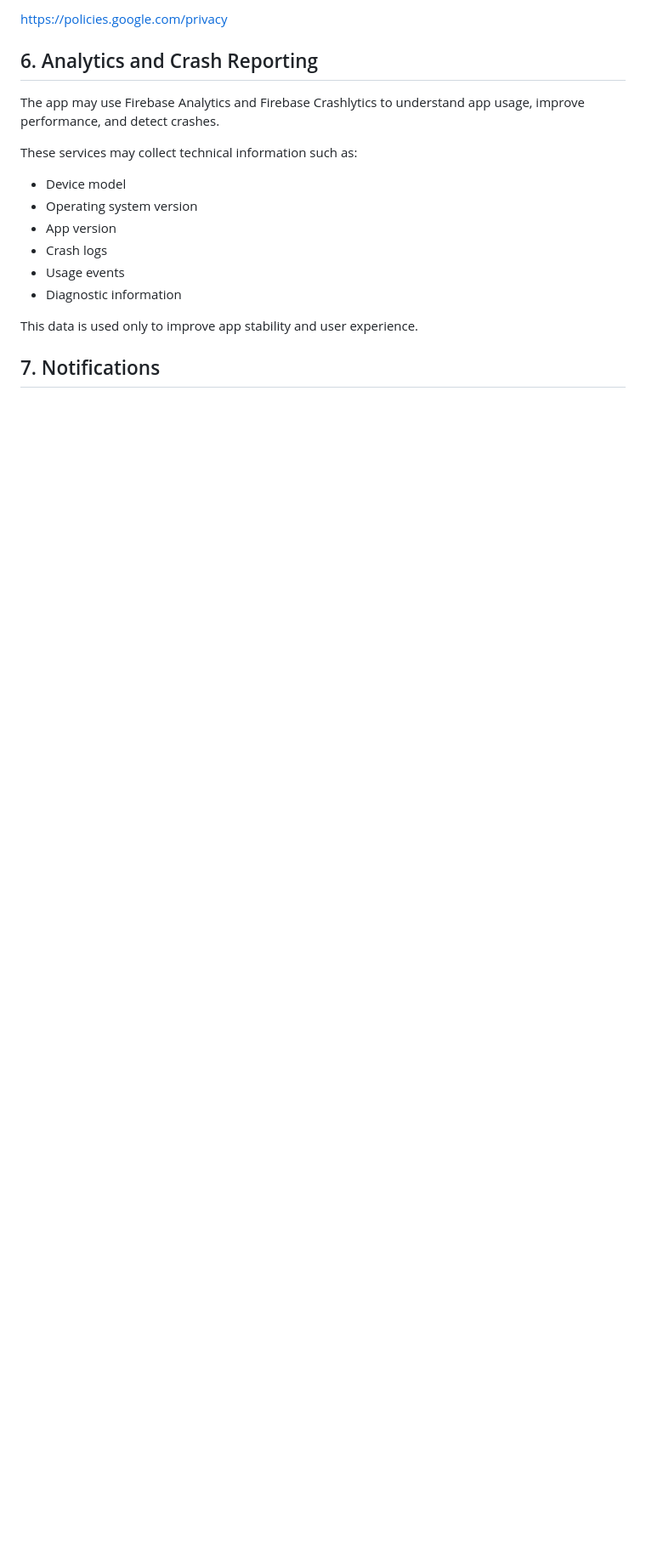
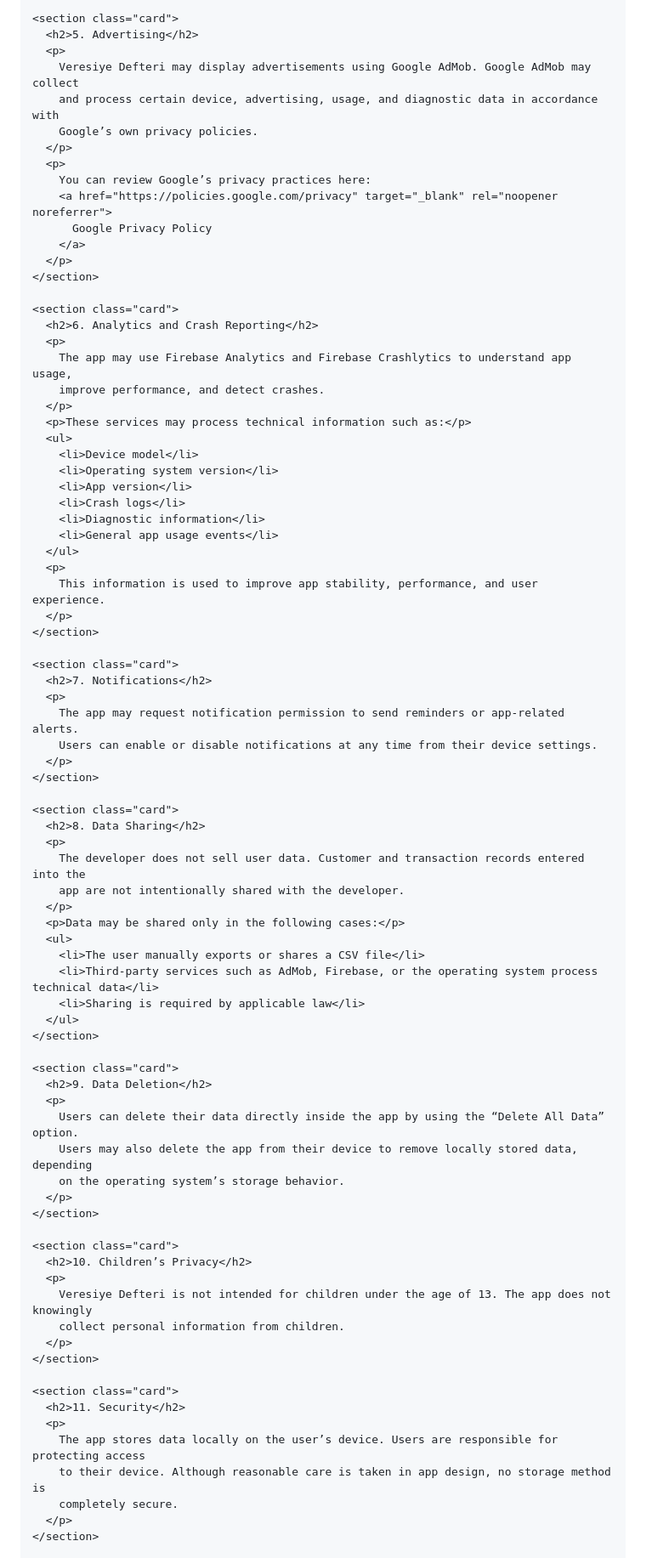
Before and after one commit to baltamelih/veresiye-defteri-privacy, a Markdown page: PRIVACY_POLICY.md, the part around one of its changes. Shown at 85% size. Drawn GitHub-style; blank space fills up the shorter version.

Commit message:
Convert Privacy Policy to HTML format
Updated the Privacy Policy document to include HTML structure and styling.

```diff
--- a/PRIVACY_POLICY.md
+++ b/PRIVACY_POLICY.md
@@ -51,20 +178,84 @@ Users can review Google’s privacy practices here:
 
-https://policies.google.com/privacy
+    <section class="card">
+      <h2>5. Advertising</h2>
+      <p>
+        Veresiye Defteri may display advertisements using Google AdMob. Google AdMob may collect
+        and process certain device, advertising, usage, and diagnostic data in accordance with
+        Google’s own privacy policies.
+      </p>
+      <p>
+        You can review Google’s privacy practices here:
+        <a href="https://policies.google.com/privacy" target="_blank" rel="noopener noreferrer">
+          Google Privacy Policy
+        </a>
+      </p>
+    </section>
 
-## 6. Analytics and Crash Reporting
+    <section class="card">
+      <h2>6. Analytics and Crash Reporting</h2>
+      <p>
+        The app may use Firebase Analytics and Firebase Crashlytics to understand app usage,
+        improve performance, and detect crashes.
+      </p>
+      <p>These services may process technical information such as:</p>
+      <ul>
+        <li>Device model</li>
+        <li>Operating system version</li>
+        <li>App version</li>
+        <li>Crash logs</li>
+        <li>Diagnostic information</li>
+        <li>General app usage events</li>
+      </ul>
+      <p>
+        This information is used to improve app stability, performance, and user experience.
+      </p>
+    </section>
 
-The app may use Firebase Analytics and Firebase Crashlytics to understand app usage, improve performance, and detect crashes.
+    <section class="card">
+      <h2>7. Notifications</h2>
+      <p>
+        The app may request notification permission to send reminders or app-related alerts.
+        Users can enable or disable notifications at any time from their device settings.
+      </p>
+    </section>
 
-These services may collect technical information such as:
+    <section class="card">
+      <h2>8. Data Sharing</h2>
+      <p>
+        The developer does not sell user data. Customer and transaction records entered into the
+        app are not intentionally shared with the developer.
+      </p>
+      <p>Data may be shared only in the following cases:</p>
+      <ul>
+        <li>The user manually exports or shares a CSV file</li>
+        <li>Third-party services such as AdMob, Firebase, or the operating system process technical data</li>
+        <li>Sharing is required by applicable law</li>
+      </ul>
+    </section>
 
-- Device model
-- Operating system version
-- App version
-- Crash logs
-- Usage events
-- Diagnostic information
+    <section class="card">
+      <h2>9. Data Deletion</h2>
+      <p>
+        Users can delete their data directly inside the app by using the “Delete All Data” option.
+        Users may also delete the app from their device to remove locally stored data, depending
+        on the operating system’s storage behavior.
+      </p>
+    </section>
 
-This data is used only to improve app stability and user experience.
+    <section class="card">
+      <h2>10. Children’s Privacy</h2>
+      <p>
+        Veresiye Defteri is not intended for children under the age of 13. The app does not knowingly
+        collect personal information from children.
+      </p>
+    </section>
 
-## 7. Notifications
+    <section class="card">
+      <h2>11. Security</h2>
+      <p>
+        The app stores data locally on the user’s device. Users are responsible for protecting access
+        to their device. Although reasonable care is taken in app design, no storage method is
+        completely secure.
+      </p>
+    </section>
 
```
Also changed, not shown: other parts of PRIVACY_POLICY.md (+188 -73 lines).
